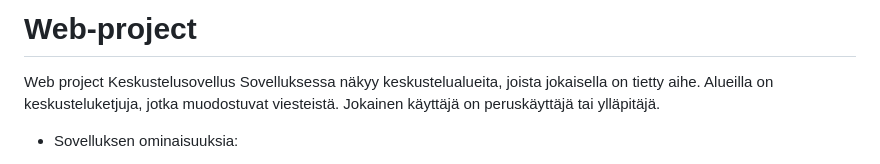
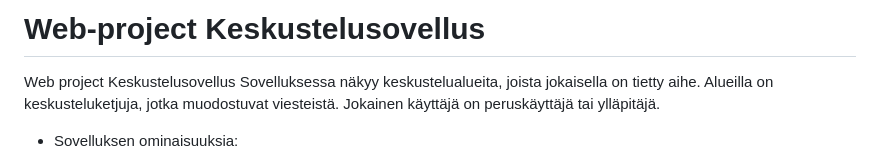
Before and after one commit to pronom8/Web-project, a Markdown page: README.md, the part around the change. Rendered like a GitHub page.

Commit message:
Update README.md
muutos nimeen

```diff
--- a/README.md
+++ b/README.md
@@ -1,4 +1,4 @@
-# Web-project
+# Web-project Keskustelusovellus
 Web project
 Keskustelusovellus
 Sovelluksessa näkyy keskustelualueita, joista jokaisella on tietty aihe. Alueilla on keskusteluketjuja, jotka muodostuvat viesteistä. Jokainen käyttäjä on peruskäyttäjä tai ylläpitäjä.
```
